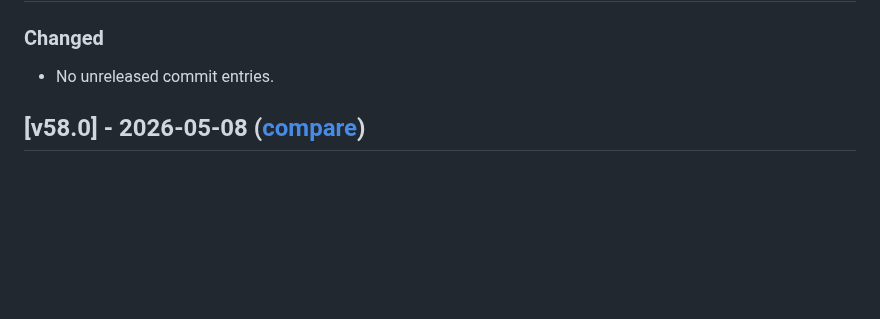
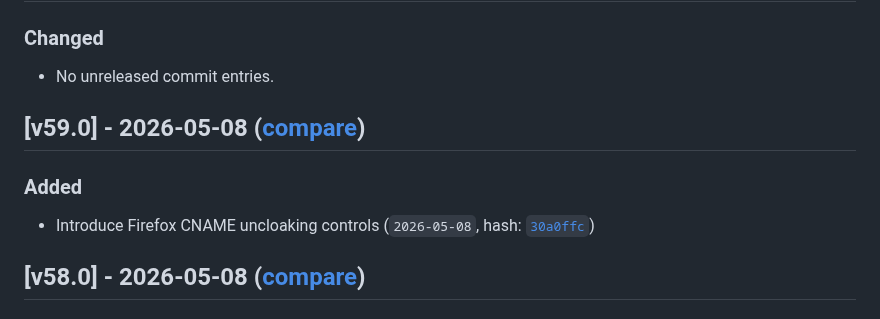
Before and after one commit to Linkumori/Linkumori-Addon, a Markdown page: CHANGELOG.md, the part around the change. Rendered like a GitHub page; blank space fills up the shorter version.

Commit message:
chore: update changelog for v59.0

```diff
--- a/CHANGELOG.md
+++ b/CHANGELOG.md
@@ -15,6 +15,10 @@ and this project adheres to [Semantic Versioning](https://semver.org/spec/v2.0.0
 ## [Unreleased]
 ### Changed
 - No unreleased commit entries.
+
+## [v59.0] - 2026-05-08 ([compare](https://github.com/Linkumori/Linkumori-Addon/compare/linkumori-v58.0...linkumori-v59.0))
+### Added
+- Introduce Firefox CNAME uncloaking controls (`2026-05-08`, hash: [`30a0ffc`](https://github.com/Linkumori/Linkumori-Addon/commit/30a0ffc))
 
 ## [v58.0] - 2026-05-08 ([compare](https://github.com/Linkumori/Linkumori-Addon/compare/linkumori-v57.0...linkumori-v58.0))
 ### Changed
```
